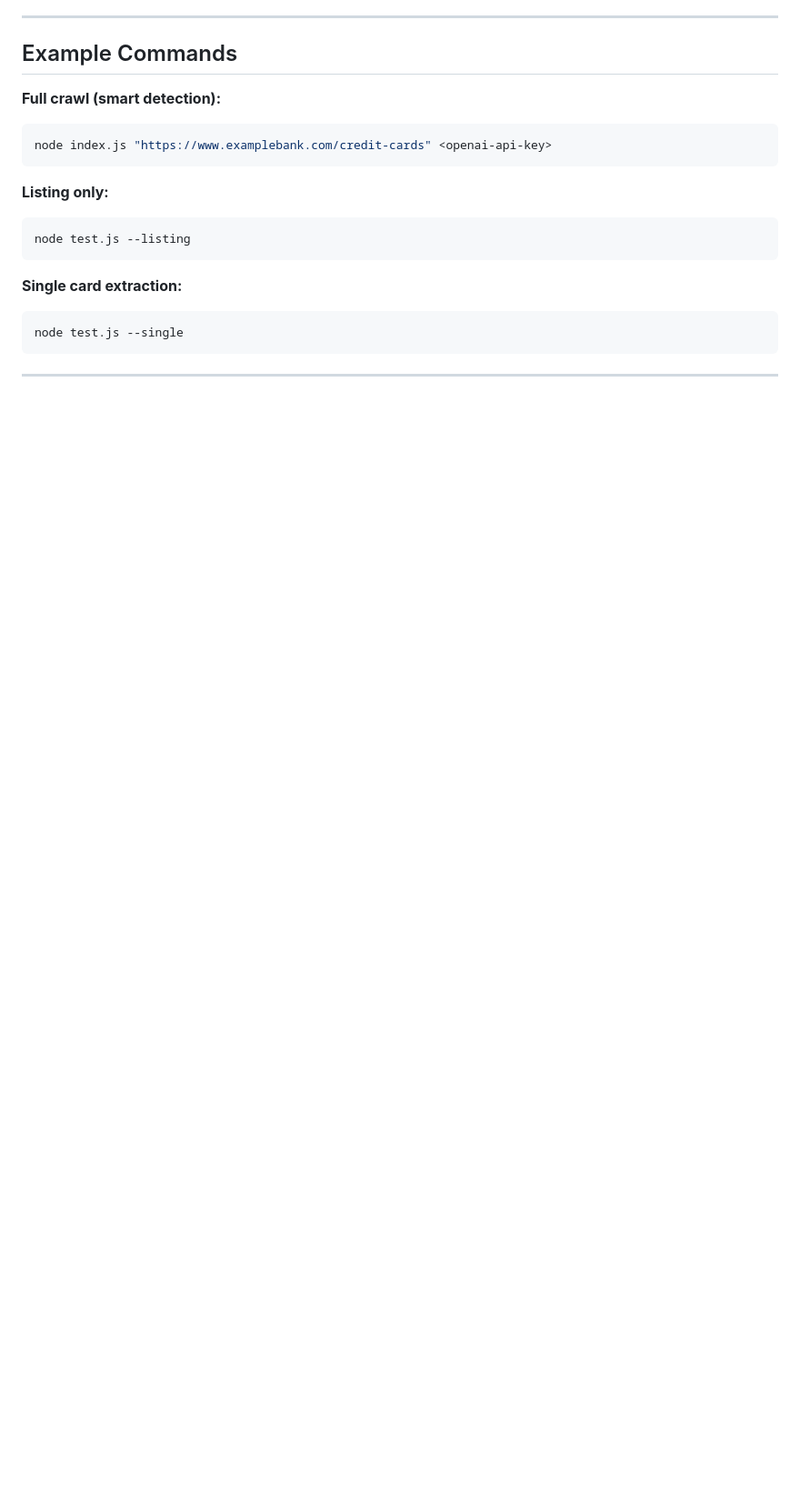
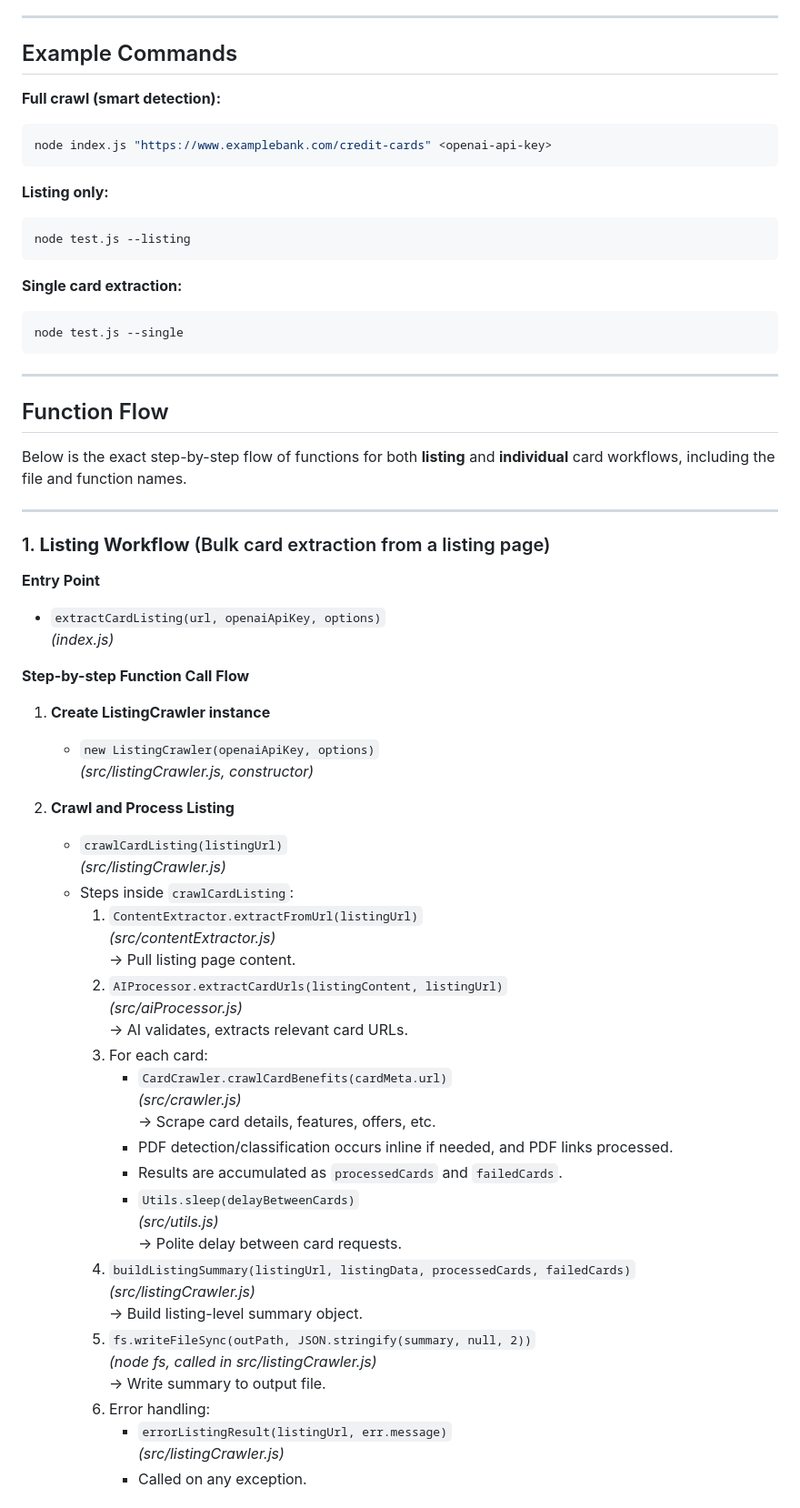
Before and after one commit to akash-vardhan/flip_crawler, a Markdown page: README.md, the part around the change printed below. Shown: that part at 91% size. GitHub-like rendering; blank space fills up the shorter version.

Commit message:
Added the flow of function calls for both the cases Listing Page and Individual Card Page...

````diff
--- a/README.md
+++ b/README.md
@@ -509,3 +509,51 @@ node test.js --single
 ```
 
 ---
+
+## Function Flow
+
+Below is the exact step-by-step flow of functions for both **listing** and **individual** card workflows, including the file and function names.
+
+---
+
+### 1. **Listing Workflow** (Bulk card extraction from a listing page)
+
+**Entry Point**
+- `extractCardListing(url, openaiApiKey, options)`
+  _(index.js)_
+
+**Step-by-step Function Call Flow**
+1. **Create ListingCrawler instance**
+   - `new ListingCrawler(openaiApiKey, options)`
+     _(src/listingCrawler.js, constructor)_
+
+2. **Crawl and Process Listing**
+   - `crawlCardListing(listingUrl)`
+     _(src/listingCrawler.js)_
+   - Steps inside `crawlCardListing`:
+     1. `ContentExtractor.extractFromUrl(listingUrl)`
+        _(src/contentExtractor.js)_
+        → Pull listing page content.
+     2. `AIProcessor.extractCardUrls(listingContent, listingUrl)`
+        _(src/aiProcessor.js)_
+        → AI validates, extracts relevant card URLs.
+     3. For each card:
+        - `CardCrawler.crawlCardBenefits(cardMeta.url)`
+          _(src/crawler.js)_
+          → Scrape card details, features, offers, etc.
+        - PDF detection/classification occurs inline if needed, and PDF links processed.
+        - Results are accumulated as `processedCards` and `failedCards`.
+        - `Utils.sleep(delayBetweenCards)`
+          _(src/utils.js)_
+          → Polite delay between card requests.
+     4. `buildListingSummary(listingUrl, listingData, processedCards, failedCards)`
+        _(src/listingCrawler.js)_
+        → Build listing-level summary object.
+     5. `fs.writeFileSync(outPath, JSON.stringify(summary, null, 2))`
+        _(node fs, called in src/listingCrawler.js)_
+        → Write summary to output file.
+     6. Error handling:
+        - `errorListingResult(listingUrl, err.message)`
+          _(src/listingCrawler.js)_
+        - Called on any exception.
+
````
Also changed, not shown: other parts of README.md (+51 -0 lines).
